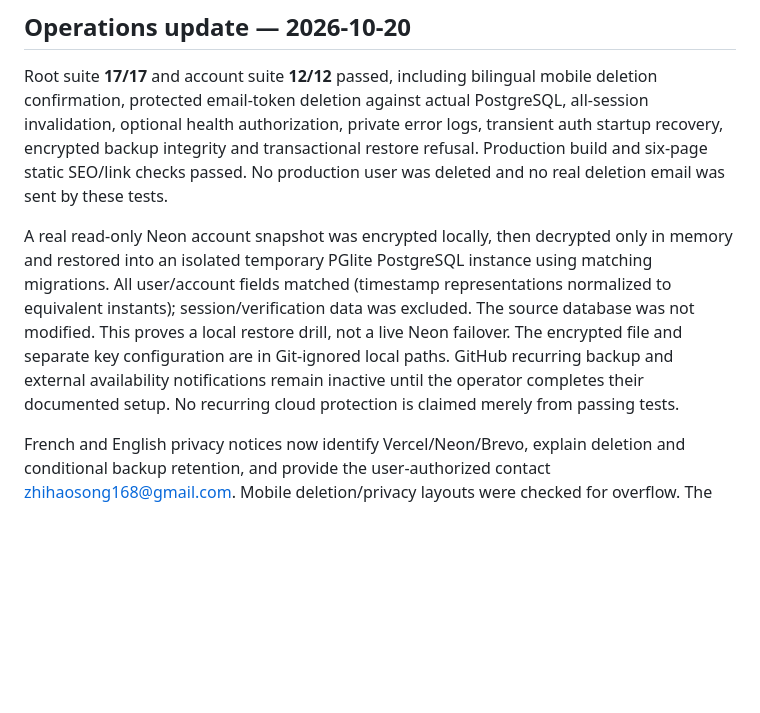
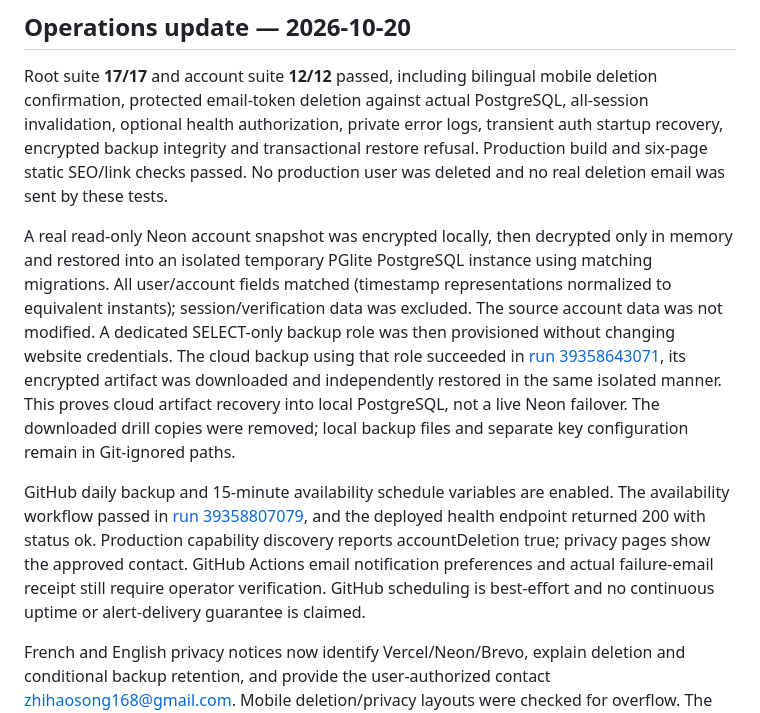
Before and after one commit to zhi168168/compresser-pdf, a Markdown page: docs/QA.md, the part around the change. Drawn GitHub-style; blank space fills up the shorter version.

Commit message:
Record enabled backups, successful cloud restore drill and availability checks

```diff
--- a/docs/QA.md
+++ b/docs/QA.md
@@ -4,7 +4,9 @@
 
 Root suite **17/17** and account suite **12/12** passed, including bilingual mobile deletion confirmation, protected email-token deletion against actual PostgreSQL, all-session invalidation, optional health authorization, private error logs, transient auth startup recovery, encrypted backup integrity and transactional restore refusal. Production build and six-page static SEO/link checks passed. No production user was deleted and no real deletion email was sent by these tests.
 
-A real read-only Neon account snapshot was encrypted locally, then decrypted only in memory and restored into an isolated temporary PGlite PostgreSQL instance using matching migrations. All user/account fields matched (timestamp representations normalized to equivalent instants); session/verification data was excluded. The source database was not modified. This proves a local restore drill, not a live Neon failover. The encrypted file and separate key configuration are in Git-ignored local paths. GitHub recurring backup and external availability notifications remain inactive until the operator completes their documented setup. No recurring cloud protection is claimed merely from passing tests.
+A real read-only Neon account snapshot was encrypted locally, then decrypted only in memory and restored into an isolated temporary PGlite PostgreSQL instance using matching migrations. All user/account fields matched (timestamp representations normalized to equivalent instants); session/verification data was excluded. The source account data was not modified. A dedicated SELECT-only backup role was then provisioned without changing website credentials. The cloud backup using that role succeeded in [run 39358643071](https://github.com/zhi168168/compresser-pdf/actions/runs/39358643071), its encrypted artifact was downloaded and independently restored in the same isolated manner. This proves cloud artifact recovery into local PostgreSQL, not a live Neon failover. The downloaded drill copies were removed; local backup files and separate key configuration remain in Git-ignored paths.
+
+GitHub daily backup and 15-minute availability schedule variables are enabled. The availability workflow passed in [run 39358807079](https://github.com/zhi168168/compresser-pdf/actions/runs/39358807079), and the deployed health endpoint returned 200 with status ok. Production capability discovery reports accountDeletion true; privacy pages show the approved contact. GitHub Actions email notification preferences and actual failure-email receipt still require operator verification. GitHub scheduling is best-effort and no continuous uptime or alert-delivery guarantee is claimed.
 
 French and English privacy notices now identify Vercel/Neon/Brevo, explain deletion and conditional backup retention, and provide the user-authorized contact zhihaosong168@gmail.com. Mobile deletion/privacy layouts were checked for overflow. The new health endpoint must be checked on the deployed domain after release.
 
```
Also changed, not shown: docs/MONITORING.md (+4 -0 lines), docs/OPERATIONS.md (+3 -1 lines).
